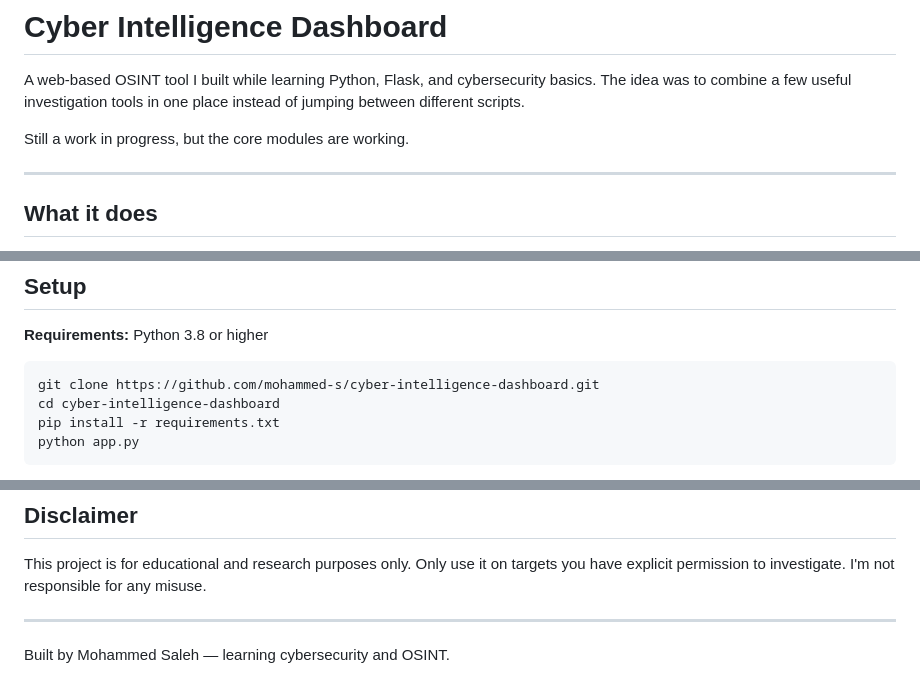
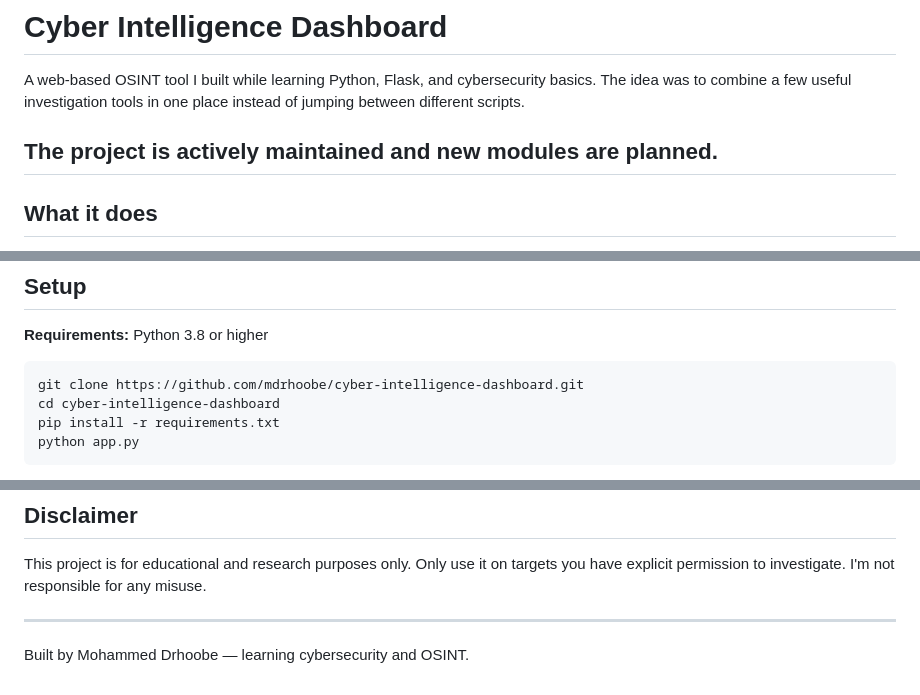
Before and after one commit to mdrhoobe/cyber-intelligence-dashboard, a Markdown page: README.md, 3 parts joined by grey strips. GitHub-like rendering.

Commit message:
Update project files

````diff
--- a/README.md
+++ b/README.md
@@ -2,8 +2,7 @@
 
 A web-based OSINT tool I built while learning Python, Flask, and cybersecurity basics. The idea was to combine a few useful investigation tools in one place instead of jumping between different scripts.
 
-Still a work in progress, but the core modules are working.
-
+The project is actively maintained and new modules are planned.
 ---
 
 ## What it does
@@ -29,7 +28,7 @@ Still a work in progress, but the core modules are working.
 **Requirements:** Python 3.8 or higher
 
 ```bash
-git clone https://github.com/mohammed-s/cyber-intelligence-dashboard.git
+git clone https://github.com/mdrhoobe/cyber-intelligence-dashboard.git
 cd cyber-intelligence-dashboard
 pip install -r requirements.txt
 python app.py
@@ -114,4 +113,4 @@ This project is for educational and research purposes only. Only use it on targe
 
 ---
 
-Built by Mohammed Saleh — learning cybersecurity and OSINT.
+Built by Mohammed Drhoobe — learning cybersecurity and OSINT.
````
